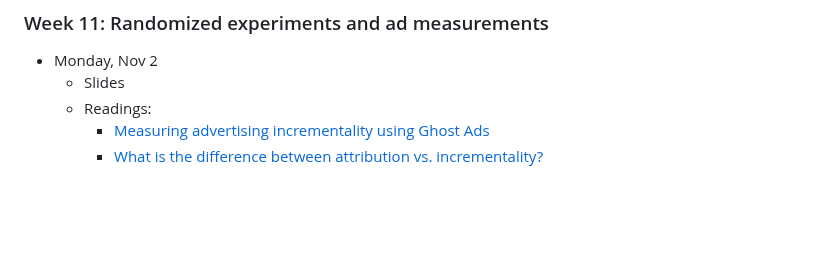
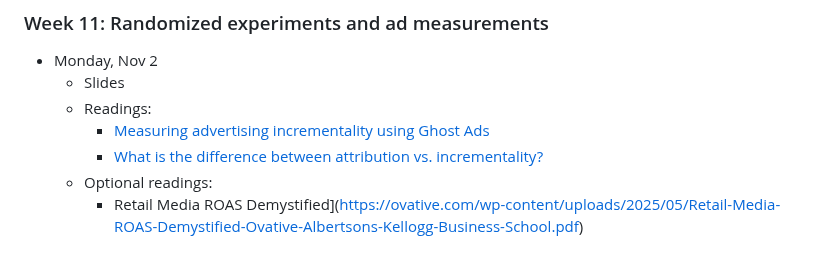
Before and after one commit to dadepro/mkt566, a Markdown page: README.md, the part around the change. GitHub-like rendering; blank space fills up the shorter version.

Commit message:
Add optional readings section to README

```diff
--- a/README.md
+++ b/README.md
@@ -128,3 +128,5 @@ For more information about this course, please look at the **[syllabus](https://
   - Readings:
     - [Measuring advertising incrementality using Ghost Ads](https://medium.com/@eric_seufert/measuring-advertising-incrementality-using-ghost-ads-2357bb465191)
     - [What is the difference between attribution vs. incrementality?](https://www.measured.com/faq/attribution-vs-incrementality/)
+  - Optional readings:
+    - Retail Media ROAS Demystified](https://ovative.com/wp-content/uploads/2025/05/Retail-Media-ROAS-Demystified-Ovative-Albertsons-Kellogg-Business-School.pdf)
```
